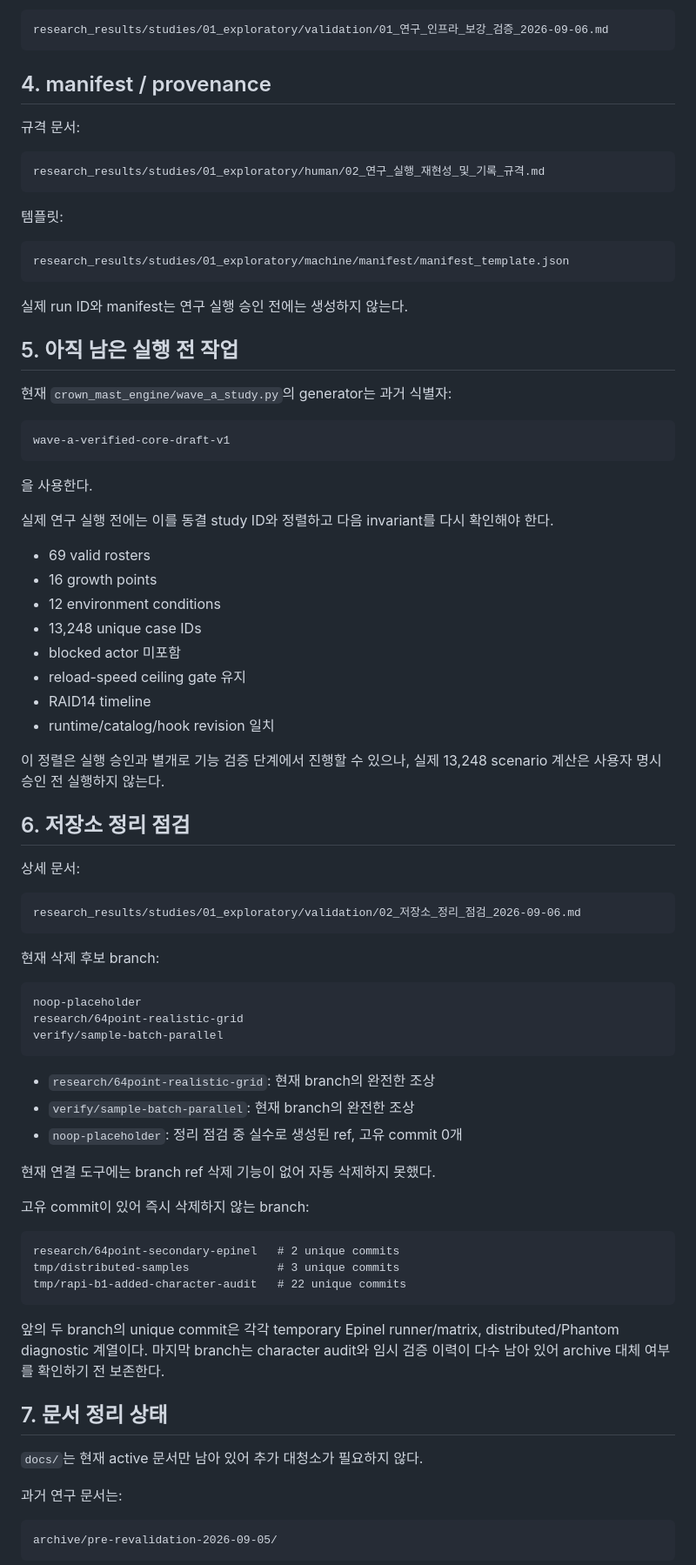
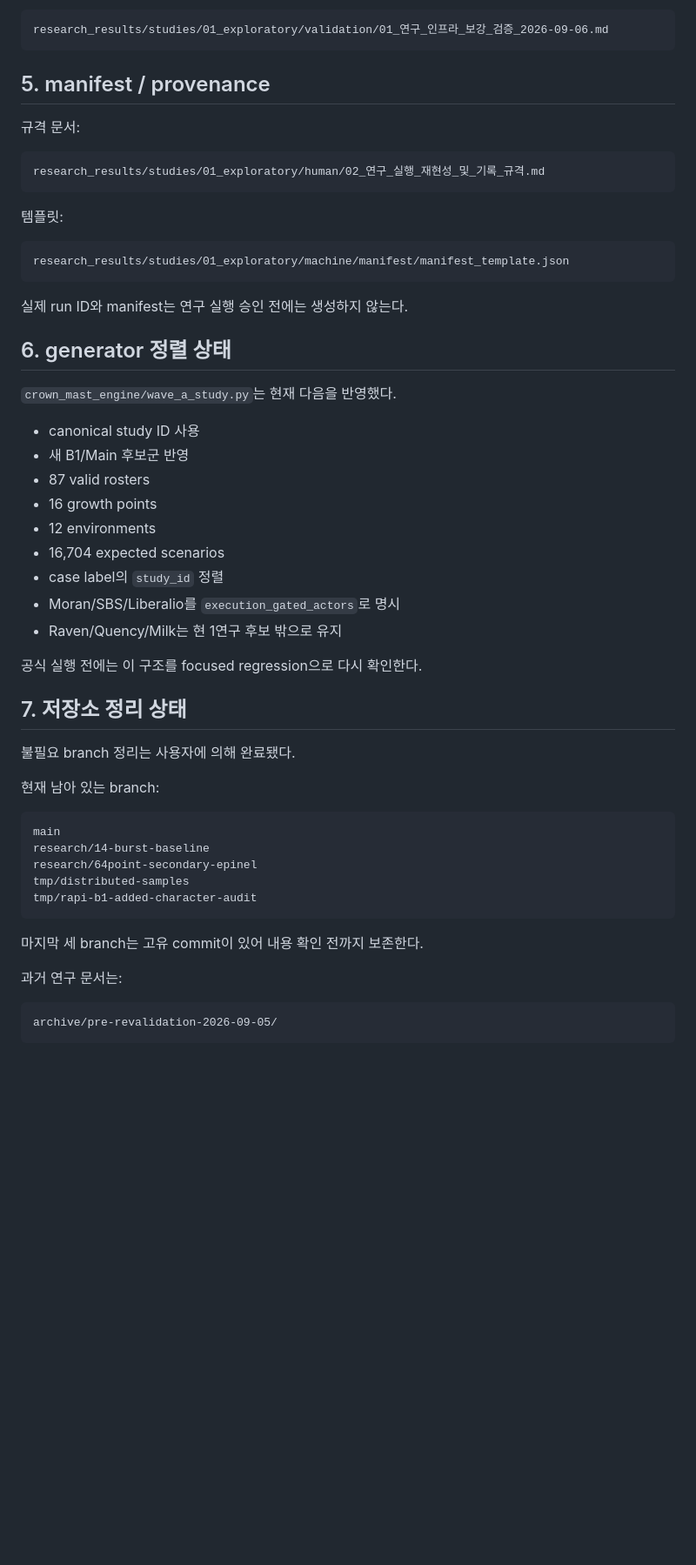
Before and after one commit to asdadas1113/crown-mast-engine, a Markdown page: docs/CURRENT_RESEARCH_HANDOFF_2026-09-06.md, the part around one of its changes. Shown at 87% size. Rendered like a GitHub page; blank space fills up the shorter version.

Commit message:
Update handoff for revised Study 1 roster

````diff
--- a/docs/CURRENT_RESEARCH_HANDOFF_2026-09-06.md
+++ b/docs/CURRENT_RESEARCH_HANDOFF_2026-09-06.md
@@ -70,7 +118,7 @@ e1dc10a31b2a70caadae5ca10a00644f8ad91b71
 research_results/studies/01_exploratory/validation/01_연구_인프라_보강_검증_2026-09-06.md
 ```
 
-## 4. manifest / provenance
+## 5. manifest / provenance
 
 규격 문서:
 
@@ -86,64 +134,37 @@ research_results/studies/01_exploratory/machine/manifest/manifest_template.json
 
 실제 run ID와 manifest는 연구 실행 승인 전에는 생성하지 않는다.
 
-## 5. 아직 남은 실행 전 작업
+## 6. generator 정렬 상태
 
-현재 `crown_mast_engine/wave_a_study.py`의 generator는 과거 식별자:
+`crown_mast_engine/wave_a_study.py`는 현재 다음을 반영했다.
+
+- canonical study ID 사용
+- 새 B1/Main 후보군 반영
+- 87 valid rosters
+- 16 growth points
+- 12 environments
+- 16,704 expected scenarios
+- case label의 `study_id` 정렬
+- Moran/SBS/Liberalio를 `execution_gated_actors`로 명시
+- Raven/Quency/Milk는 현 1연구 후보 밖으로 유지
+
+공식 실행 전에는 이 구조를 focused regression으로 다시 확인한다.
+
+## 7. 저장소 정리 상태
+
+불필요 branch 정리는 사용자에 의해 완료됐다.
+
+현재 남아 있는 branch:
 
 ```text
-wave-a-verified-core-draft-v1
+main
+research/14-burst-baseline
+research/64point-secondary-epinel
+tmp/distributed-samples
+tmp/rapi-b1-added-character-audit
 ```
 
-을 사용한다.
-
-실제 연구 실행 전에는 이를 동결 study ID와 정렬하고 다음 invariant를 다시 확인해야 한다.
-
-- 69 valid rosters
-- 16 growth points
-- 12 environment conditions
-- 13,248 unique case IDs
-- blocked actor 미포함
-- reload-speed ceiling gate 유지
-- RAID14 timeline
-- runtime/catalog/hook revision 일치
-
-이 정렬은 실행 승인과 별개로 기능 검증 단계에서 진행할 수 있으나, 실제 13,248 scenario 계산은 사용자 명시 승인 전 실행하지 않는다.
-
-## 6. 저장소 정리 점검
-
-상세 문서:
-
-```text
-research_results/studies/01_exploratory/validation/02_저장소_정리_점검_2026-09-06.md
-```
-
-현재 삭제 후보 branch:
-
-```text
-noop-placeholder
-research/64point-realistic-grid
-verify/sample-batch-parallel
-```
-
-- `research/64point-realistic-grid`: 현재 branch의 완전한 조상
-- `verify/sample-batch-parallel`: 현재 branch의 완전한 조상
-- `noop-placeholder`: 정리 점검 중 실수로 생성된 ref, 고유 commit 0개
-
-현재 연결 도구에는 branch ref 삭제 기능이 없어 자동 삭제하지 못했다.
-
-고유 commit이 있어 즉시 삭제하지 않는 branch:
-
-```text
-research/64point-secondary-epinel   # 2 unique commits
-tmp/distributed-samples             # 3 unique commits
-tmp/rapi-b1-added-character-audit   # 22 unique commits
-```
-
-앞의 두 branch의 unique commit은 각각 temporary Epinel runner/matrix, distributed/Phantom diagnostic 계열이다. 마지막 branch는 character audit와 임시 검증 이력이 다수 남아 있어 archive 대체 여부를 확인하기 전 보존한다.
-
-## 7. 문서 정리 상태
-
-`docs/`는 현재 active 문서만 남아 있어 추가 대청소가 필요하지 않다.
+마지막 세 branch는 고유 commit이 있어 내용 확인 전까지 보존한다.
 
 과거 연구 문서는:
 
````
Also changed, not shown: other parts of docs/CURRENT_RESEARCH_HANDOFF_2026-09-06.md (+65 -18 lines).
